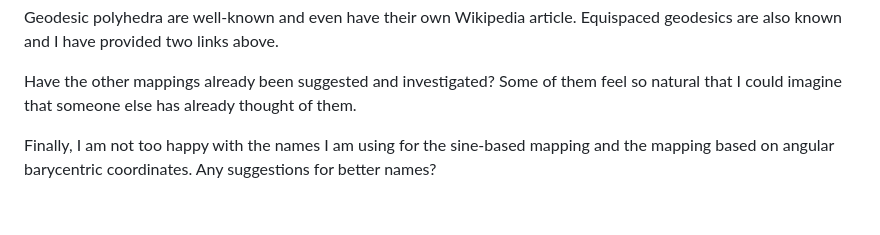
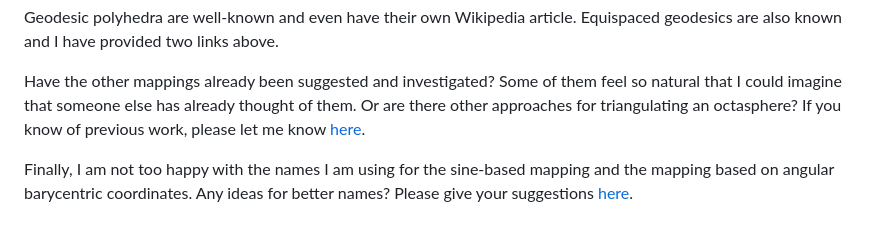
Before and after one commit to hcschuetz/sphere-texturing, a Markdown page: README.md, the part around the change. GitHub-like rendering.

Commit message:
Linked discussions for open questions

```diff
--- a/README.md
+++ b/README.md
@@ -481,7 +481,11 @@ Equispaced geodesics are also known and I have provided two links above.
 Have the other mappings already been suggested and investigated?
 Some of them feel so natural that I could imagine that someone else has already
 thought of them.
+Or are there other approaches for triangulating an octasphere?
+If you know of previous work, please let me know
+[here](https://github.com/hcschuetz/octasphere/discussions/2).
 
 Finally, I am not too happy with the names I am using for the sine-based mapping
 and the mapping based on angular barycentric coordinates.
-Any suggestions for better names?
+Any ideas for better names?  Please give your suggestions
+[here](https://github.com/hcschuetz/octasphere/discussions/1).
```
